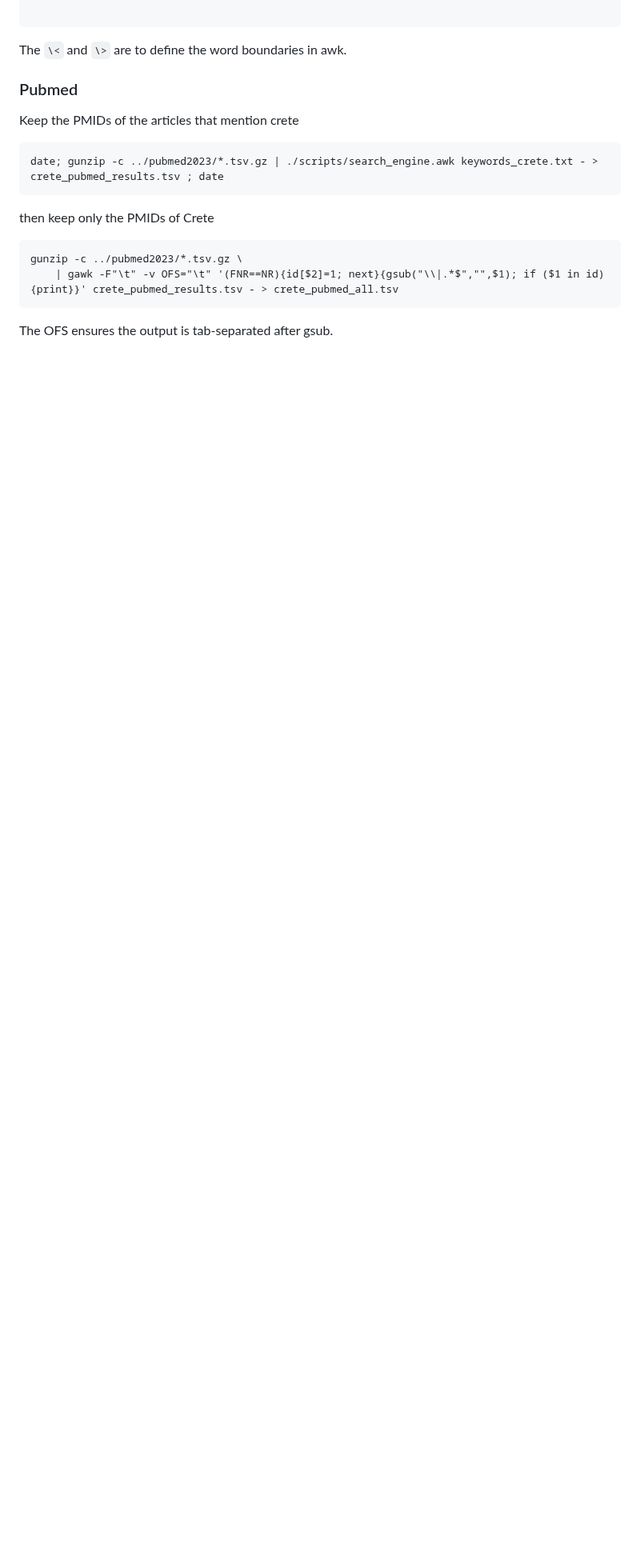
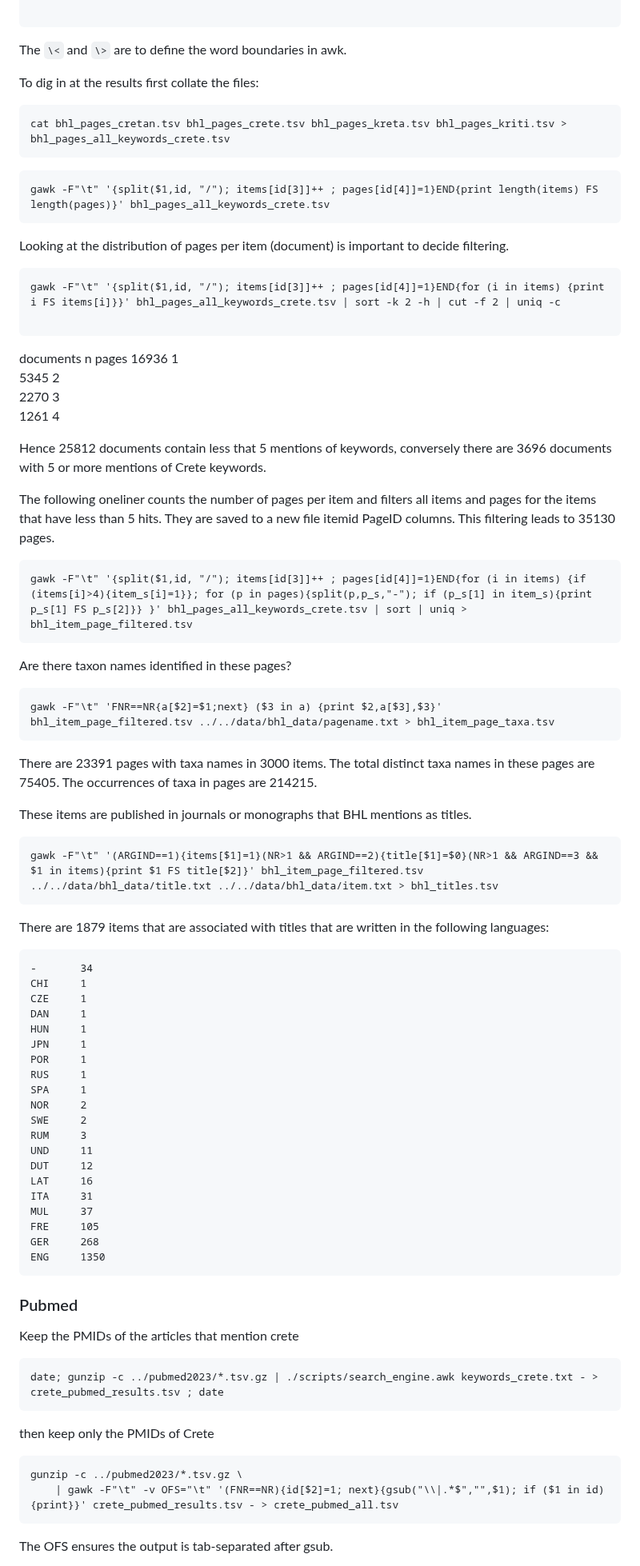
Before and after one commit to savvas-paragkamian/crete-idea, a Markdown page: README.md, the part around the change. Shown at 80% size. GitHub-like rendering; blank space fills up the shorter version.

Commit message:
add bhl data

````diff
--- a/README.md
+++ b/README.md
@@ -60,6 +60,79 @@ find . -name "*.txt" | xargs gawk '{if (tolower($0) ~ /\<cretan\>/){print FILENA
 ```
 
 The `\<` and `\>` are to define the word boundaries in awk.
+
+To dig in at the results first collate the files:
+
+```
+cat bhl_pages_cretan.tsv bhl_pages_crete.tsv bhl_pages_kreta.tsv bhl_pages_kriti.tsv > bhl_pages_all_keywords_crete.tsv
+```
+
+```
+gawk -F"\t" '{split($1,id, "/"); items[id[3]]++ ; pages[id[4]]=1}END{print length(items) FS length(pages)}' bhl_pages_all_keywords_crete.tsv
+```
+
+Looking at the distribution of pages per item (document) is important to decide filtering.
+
+```
+gawk -F"\t" '{split($1,id, "/"); items[id[3]]++ ; pages[id[4]]=1}END{for (i in items) {print i FS items[i]}}' bhl_pages_all_keywords_crete.tsv | sort -k 2 -h | cut -f 2 | uniq -c
+
+```
+documents n pages
+16936 1
+5345 2
+2270 3
+1261 4
+
+Hence 25812 documents contain less that 5 mentions of keywords, conversely there
+are 3696 documents with 5 or more mentions of Crete keywords.
+
+The following oneliner counts the number of pages per item and filters all items
+and pages for the items that have less than 5 hits. They are saved to a new file
+itemid PageID columns.
+This filtering leads to 35130 pages.
+
+```
+gawk -F"\t" '{split($1,id, "/"); items[id[3]]++ ; pages[id[4]]=1}END{for (i in items) {if (items[i]>4){item_s[i]=1}}; for (p in pages){split(p,p_s,"-"); if (p_s[1] in item_s){print p_s[1] FS p_s[2]}} }' bhl_pages_all_keywords_crete.tsv | sort | uniq > bhl_item_page_filtered.tsv
+```
+
+Are there taxon names identified in these pages?
+
+```
+gawk -F"\t" 'FNR==NR{a[$2]=$1;next} ($3 in a) {print $2,a[$3],$3}' bhl_item_page_filtered.tsv ../../data/bhl_data/pagename.txt > bhl_item_page_taxa.tsv
+```
+
+There are 23391 pages with taxa names in 3000 items. The total distinct taxa names
+in these pages are 75405. The occurrences of taxa in pages are 214215.
+
+These items are published in journals or monographs that BHL mentions as titles.
+
+```
+gawk -F"\t" '(ARGIND==1){items[$1]=1}(NR>1 && ARGIND==2){title[$1]=$0}(NR>1 && ARGIND==3 && $1 in items){print $1 FS title[$2]}' bhl_item_page_filtered.tsv ../../data/bhl_data/title.txt ../../data/bhl_data/item.txt > bhl_titles.tsv
+```
+There are 1879 items that are associated with titles that are written in the following languages:
+
+```
+-       34
+CHI     1
+CZE     1
+DAN     1
+HUN     1
+JPN     1
+POR     1
+RUS     1
+SPA     1
+NOR     2
+SWE     2
+RUM     3
+UND     11
+DUT     12
+LAT     16
+ITA     31
+MUL     37
+FRE     105
+GER     268
+ENG     1350
+```
 
 ### Pubmed
 
````
